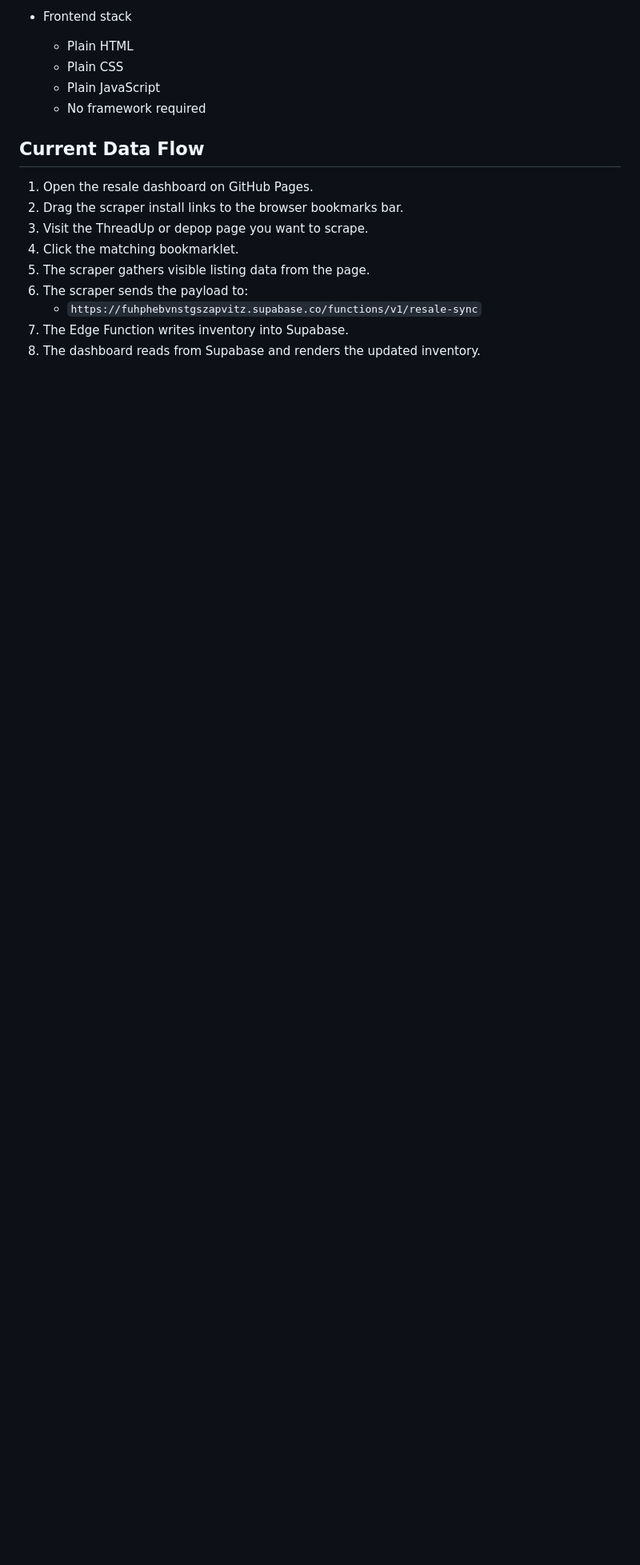
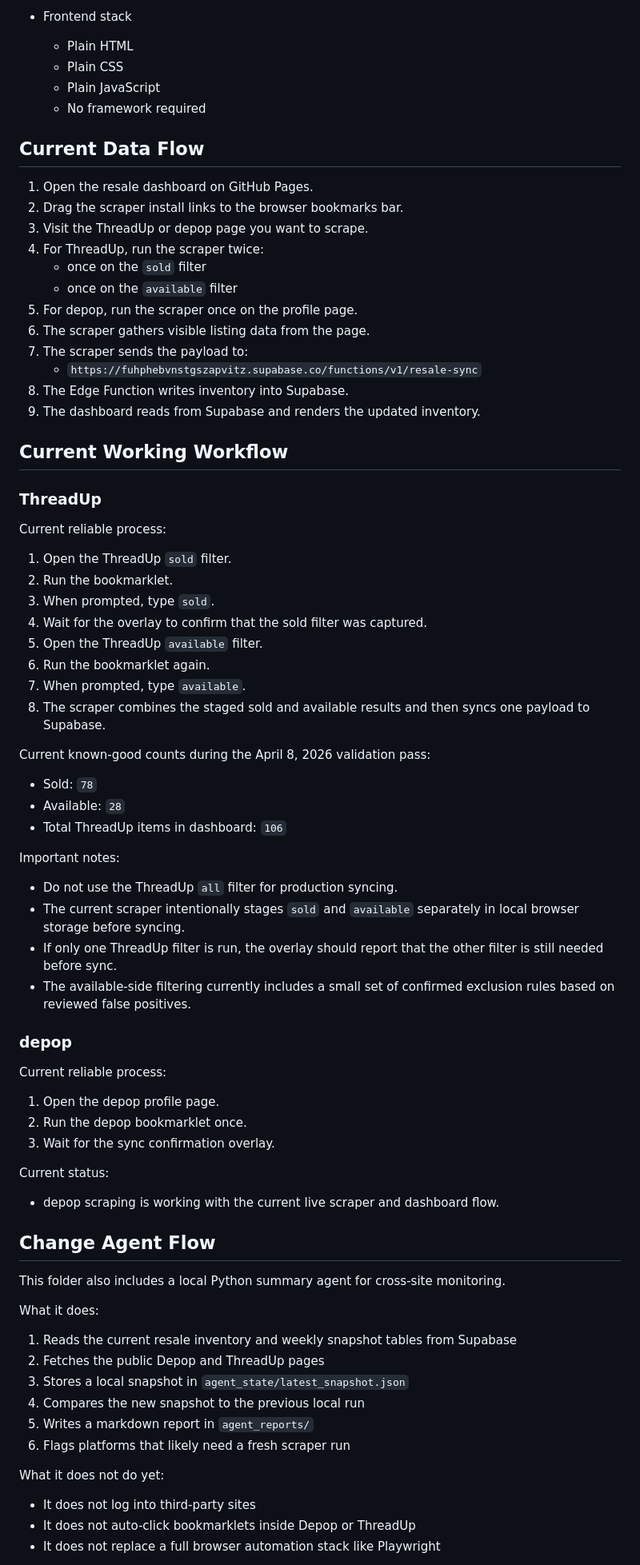
Before and after one commit to architeketh/resale-dashboard, a Markdown page: README.md, the part around one of its changes. Shown at 80% size. Drawn GitHub-style; blank space fills up the shorter version.

```diff
--- a/README.md
+++ b/README.md
@@ -62,9 +77,72 @@ A static GitHub Pages dashboard for tracking ThreadUp and depop inventory with S
 1. Open the resale dashboard on GitHub Pages.
 2. Drag the scraper install links to the browser bookmarks bar.
 3. Visit the ThreadUp or depop page you want to scrape.
-4. Click the matching bookmarklet.
-5. The scraper gathers visible listing data from the page.
-6. The scraper sends the payload to:
+4. For ThreadUp, run the scraper twice:
+   - once on the `sold` filter
+   - once on the `available` filter
+5. For depop, run the scraper once on the profile page.
+6. The scraper gathers visible listing data from the page.
+7. The scraper sends the payload to:
    - `https://fuhphebvnstgszapvitz.supabase.co/functions/v1/resale-sync`
-7. The Edge Function writes inventory into Supabase.
-8. The dashboard reads from Supabase and renders the updated inventory.
+8. The Edge Function writes inventory into Supabase.
+9. The dashboard reads from Supabase and renders the updated inventory.
+
+## Current Working Workflow
+
+### ThreadUp
+
+Current reliable process:
+
+1. Open the ThreadUp `sold` filter.
+2. Run the bookmarklet.
+3. When prompted, type `sold`.
+4. Wait for the overlay to confirm that the sold filter was captured.
+5. Open the ThreadUp `available` filter.
+6. Run the bookmarklet again.
+7. When prompted, type `available`.
+8. The scraper combines the staged sold and available results and then syncs one payload to Supabase.
+
+Current known-good counts during the April 8, 2026 validation pass:
+
+- Sold: `78`
+- Available: `28`
+- Total ThreadUp items in dashboard: `106`
+
+Important notes:
+
+- Do not use the ThreadUp `all` filter for production syncing.
+- The current scraper intentionally stages `sold` and `available` separately in local browser storage before syncing.
+- If only one ThreadUp filter is run, the overlay should report that the other filter is still needed before sync.
+- The available-side filtering currently includes a small set of confirmed exclusion rules based on reviewed false positives.
+
+### depop
+
+Current reliable process:
+
+1. Open the depop profile page.
+2. Run the depop bookmarklet once.
+3. Wait for the sync confirmation overlay.
+
+Current status:
+
+- depop scraping is working with the current live scraper and dashboard flow.
+
+## Change Agent Flow
+
+This folder also includes a local Python summary agent for cross-site monitoring.
+
+What it does:
+
+1. Reads the current resale inventory and weekly snapshot tables from Supabase
+2. Fetches the public Depop and ThreadUp pages
+3. Stores a local snapshot in `agent_state/latest_snapshot.json`
+4. Compares the new snapshot to the previous local run
+5. Writes a markdown report in `agent_reports/`
+6. Flags platforms that likely need a fresh scraper run
+
+What it does not do yet:
+
+- It does not log into third-party sites
+- It does not auto-click bookmarklets inside Depop or ThreadUp
+- It does not replace a full browser automation stack like Playwright
+
```
Also changed, not shown: other parts of README.md (+82 -1 lines).
